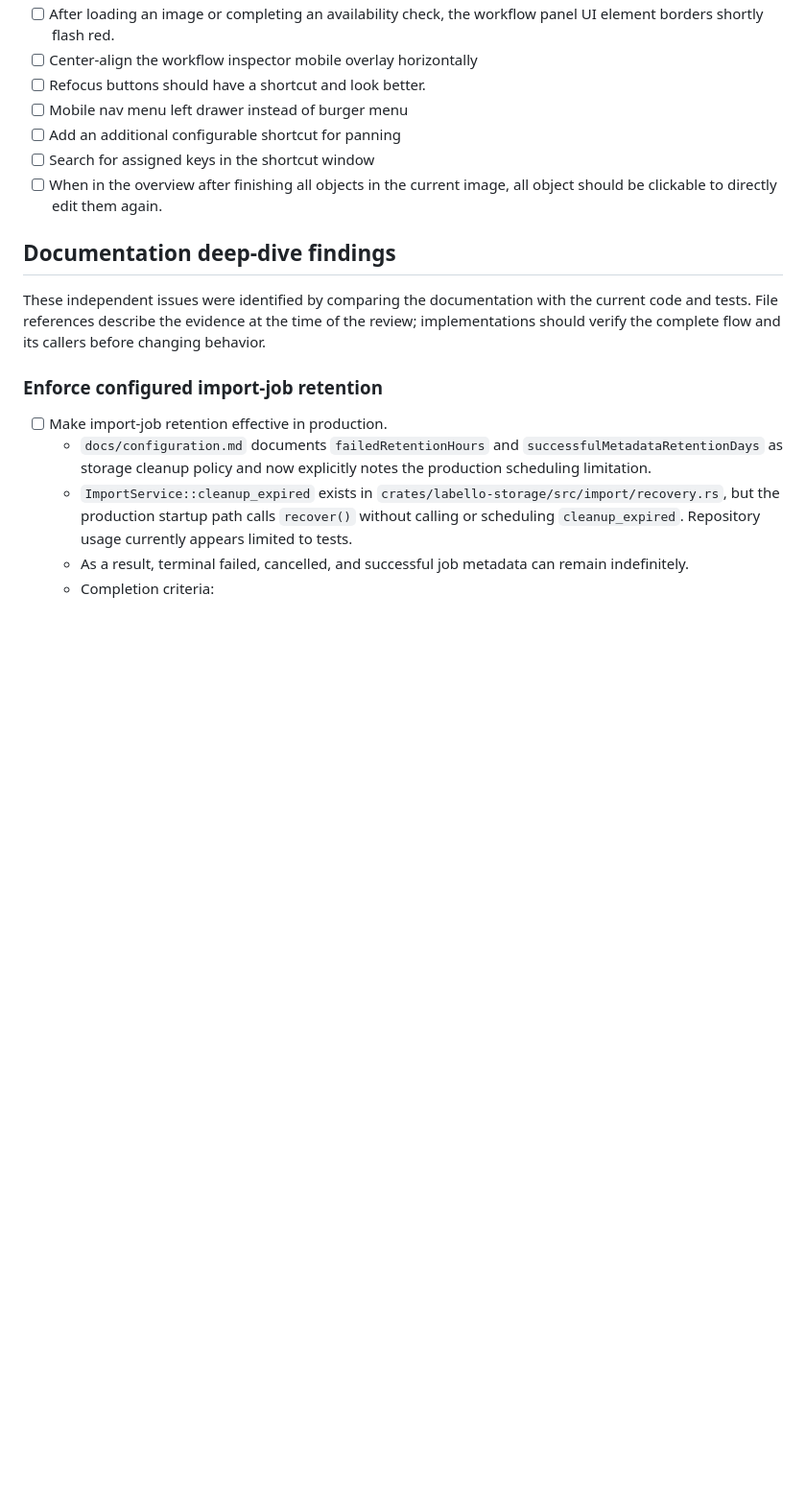
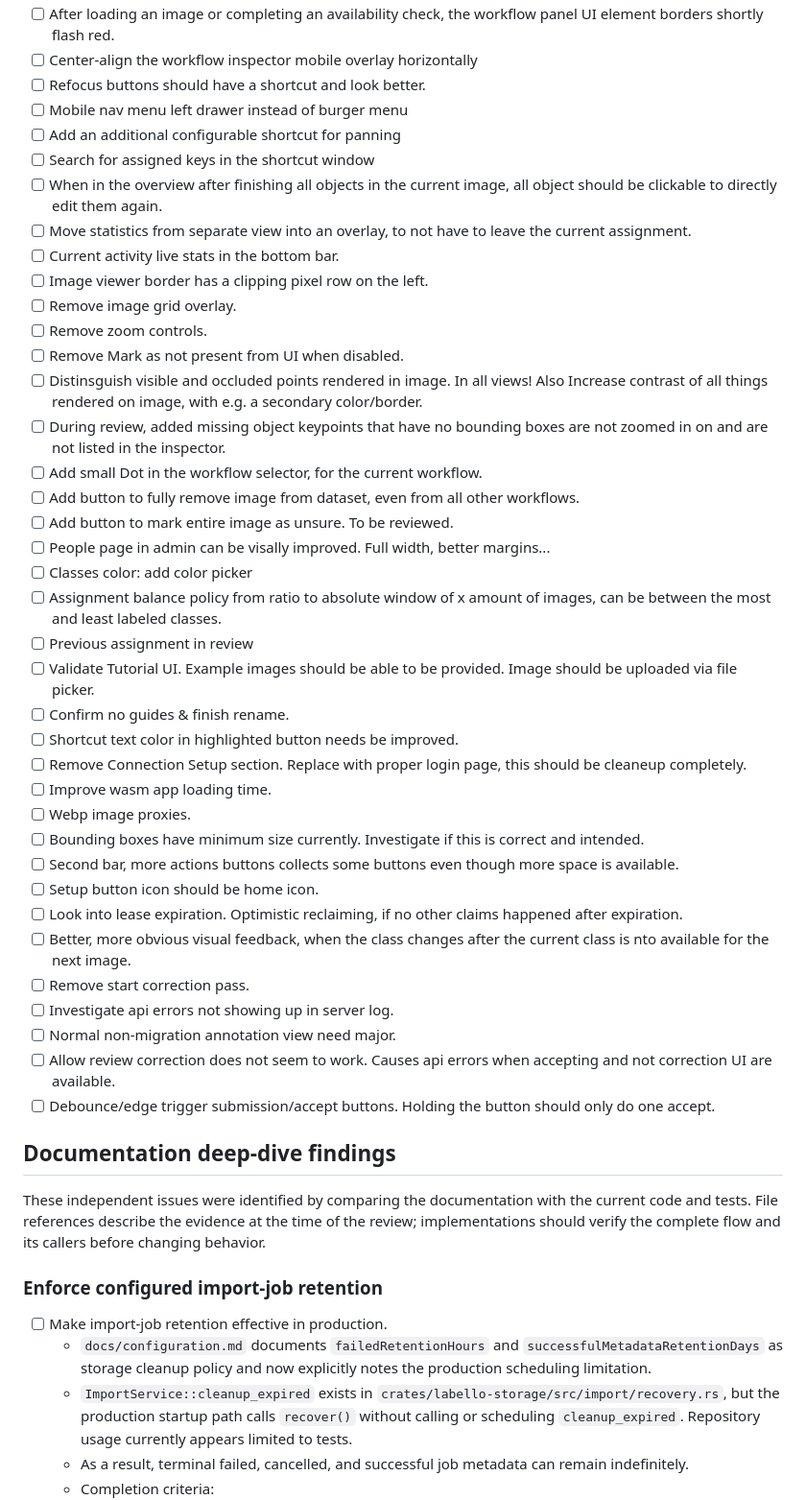
Before and after one commit to oleflb/labello, a Markdown page: docs/tracking/issues.md, the part around the change. Shown at 96% size. Rendered like a GitHub page; blank space fills up the shorter version.

Commit message:
tracking(issues): ole's findings

```diff
--- a/docs/tracking/issues.md
+++ b/docs/tracking/issues.md
@@ -54,6 +54,37 @@ Only after that continue with the next issue.
 - [ ] Add an additional configurable shortcut for panning
 - [ ] Search for assigned keys in the shortcut window
 - [ ] When in the overview after finishing all objects in the current image, all object should be clickable to directly edit them again.
+- [ ] Move statistics from separate view into an overlay, to not have to leave the current assignment.
+- [ ] Current activity live stats in the bottom bar.
+- [ ] Image viewer border has a clipping pixel row on the left.
+- [ ] Remove image grid overlay.
+- [ ] Remove zoom controls.
+- [ ] Remove Mark as not present from UI when disabled.
+- [ ] Distinsguish visible and occluded points rendered in image. In all views! Also Increase contrast of all things rendered on image, with e.g. a secondary color/border.
+- [ ] During review, added missing object keypoints that have no bounding boxes are not zoomed in on and are not listed in the inspector.
+- [ ] Add small Dot in the workflow selector, for the current workflow.
+- [ ] Add button to fully remove image from dataset, even from all other workflows.
+- [ ] Add button to mark entire image as unsure. To be reviewed.
+- [ ] People page in admin can be visally improved. Full width, better margins...
+- [ ] Classes color: add color picker
+- [ ] Assignment balance policy from ratio to absolute window of x amount of images, can be between the most and least labeled classes.
+- [ ] Previous assignment in review
+- [ ] Validate Tutorial UI. Example images should be able to be provided. Image should be uploaded via file picker.
+- [ ] Confirm no guides & finish rename.
+- [ ] Shortcut text color in highlighted button needs be improved.
+- [ ] Remove Connection Setup section. Replace with proper login page, this should be cleaneup completely.
+- [ ] Improve wasm app loading time.
+- [ ] Webp image proxies.
+- [ ] Bounding boxes have minimum size currently. Investigate if this is correct and intended.
+- [ ] Second bar, more actions buttons collects some buttons even though more space is available.
+- [ ] Setup button icon should be home icon.
+- [ ] Look into lease expiration. Optimistic reclaiming, if no other claims happened after expiration.
+- [ ] Better, more obvious visual feedback, when the class changes after the current class is nto available for the next image.
+- [ ] Remove start correction pass.
+- [ ] Investigate api errors not showing up in server log.
+- [ ] Normal non-migration annotation view need major.
+- [ ] Allow review correction does not seem to work. Causes api errors when accepting and not correction UI are available.
+- [ ] Debounce/edge trigger submission/accept buttons. Holding the button should only do one accept.
 
 ## Documentation deep-dive findings
 
```
